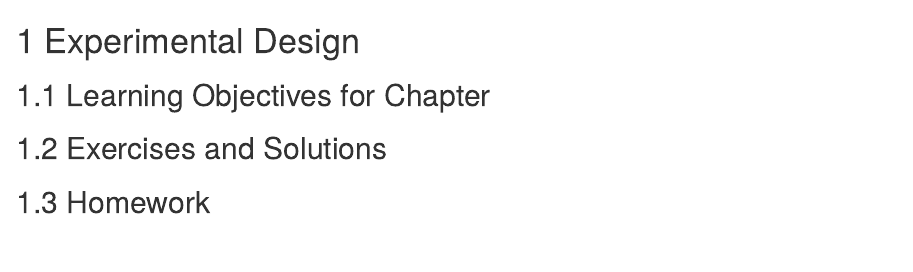
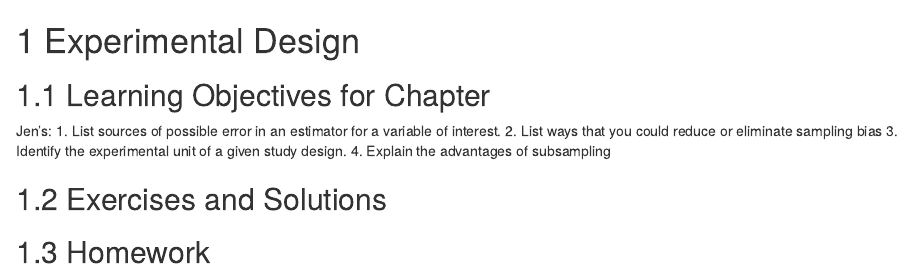
Before and after one commit to PLS120BookTeam/PLS120Book2018, an R Markdown document (10.0_ExptDesign.Rmd): the page in a window 1100 px wide, from its top. Rendered offline with R 4.5, knitr and Pandoc, with nearby package versions; drawn as R Markdown's standard HTML page in place of the format the file asks for.

Commit message:
Chapter 10 Learning Objectives

```diff
--- a/10.0_ExptDesign.Rmd
+++ b/10.0_ExptDesign.Rmd
@@ -2,7 +2,11 @@
 
 ## Learning Objectives for Chapter
 
-
+Jen's:
+1. List sources of possible error in an estimator for a variable of interest.
+2. List ways that you could reduce or eliminate sampling bias
+3. Identify the experimental unit of a given study design.
+4. Explain the advantages of subsampling
 
 ## Exercises and Solutions
 
```
